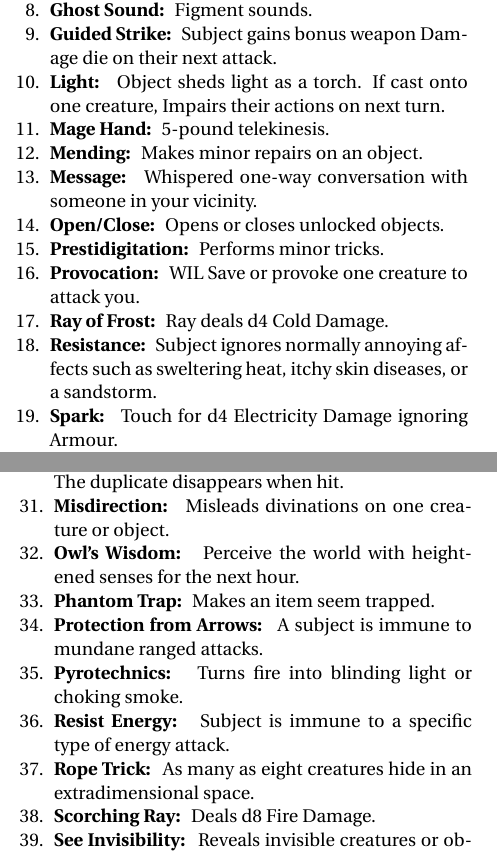
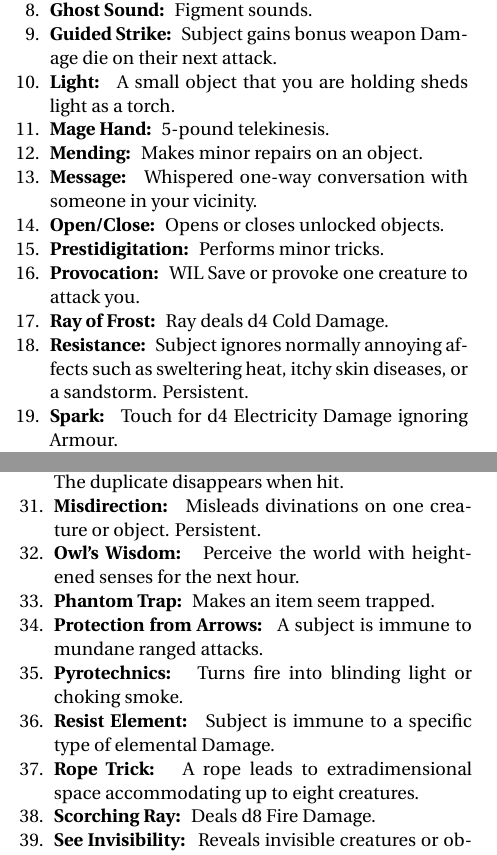
Before and after one commit to Vladar4/itdr, a LaTeX document (part4.tex): two parts of the columns of pages 1 and 3 of 7 before the commit and two parts of the columns of pages 1 and 3 of 8 after it, joined at a grey line, cut so that both start at the same text. Compiled offline with pdfLaTeX.

Commit message:
part4: various spell updates

```diff
--- a/part4.tex
+++ b/part4.tex
@@ -65,7 +65,7 @@ The Referee may provide Mystics with a list of Spells for their Tome or use the
 	\item \spell{Flare} Sends up a flare that can be seen for some distance. If shot at target cause d4 Fire Damage.
 	\item \spell{Ghost Sound} Figment sounds.
 	\item \spell{Guided Strike} Subject gains bonus weapon Damage die on their next attack.
-	\item \spell{Light} Object sheds light as a torch. If cast onto one creature, Impairs their actions on next turn.
+	\item \spell{Light} A small object that you are holding sheds light as a torch.
 	\item \spell{Mage Hand} 5-pound telekinesis.
 	\item \spell{Mending} Makes minor repairs on an object.
 	\item \spell{Message} Whispered one-way conversation with someone in your vicinity.
@@ -73,7 +73,7 @@ The Referee may provide Mystics with a list of Spells for their Tome or use the
 	\item \spell{Prestidigitation} Performs minor tricks.
 	\item \spell{Provocation} \save{WIL} or provoke one creature to attack you.
 	\item \spell{Ray of Frost} Ray deals d4 Cold Damage.
-	\item \spell{Resistance} Subject ignores normally annoying affects such as sweltering heat, itchy skin diseases, or a sandstorm.
+	\item \spell{Resistance} Subject ignores normally annoying affects such as sweltering heat, itchy skin diseases, or a sandstorm. Persistent.
 	\item \spell{Spark} Touch for d4 Electricity Damage ignoring Armour.
 	\item \spell{Ventriloquism} Throws voice.
 \end{enumerate}
@@ -166,13 +166,13 @@ The Referee may provide Mystics with a list of Spells for their Tome or use the
 	\item \spell{Magic Mouth} Speaks once when triggered. Persistent.
 	\item \spell{Minor Illusion} Conjure an image with sound.
 	\item \spell{Mirror Image} Creates d4 decoy duplicates of you. The duplicate disappears when hit.
-	\item \spell{Misdirection} Misleads divinations on one creature or object.
+	\item \spell{Misdirection} Misleads divinations on one creature or object. Persistent.
 	\item \spell{Owl's Wisdom} Perceive the world with heightened senses for the next hour.
 	\item \spell{Phantom Trap} Makes an item seem trapped.
 	\item \spell{Protection from Arrows} A subject is immune to mundane ranged attacks.
 	\item \spell{Pyrotechnics} Turns fire into blinding light or choking smoke.
-	\item \spell{Resist Energy} Subject is immune to a specific type of energy attack.
-	\item \spell{Rope Trick} As many as eight creatures hide in an extradimensional space.
+	\item \spell{Resist Element} Subject is immune to a specific type of elemental Damage.
+	\item \spell{Rope Trick} A rope leads to extradimensional space accommodating up to eight creatures.
 	\item \spell{Scorching Ray} Deals d8 Fire Damage.
 	\item \spell{See Invisibility} Reveals invisible creatures or objects.
 	\item \spell{Shatter} Sonic vibration causes d6 Blast Damage to objects or crystalline creatures, ignoring Armour.
```
Also changed, not shown: part4.tex (11 more changed lines).
